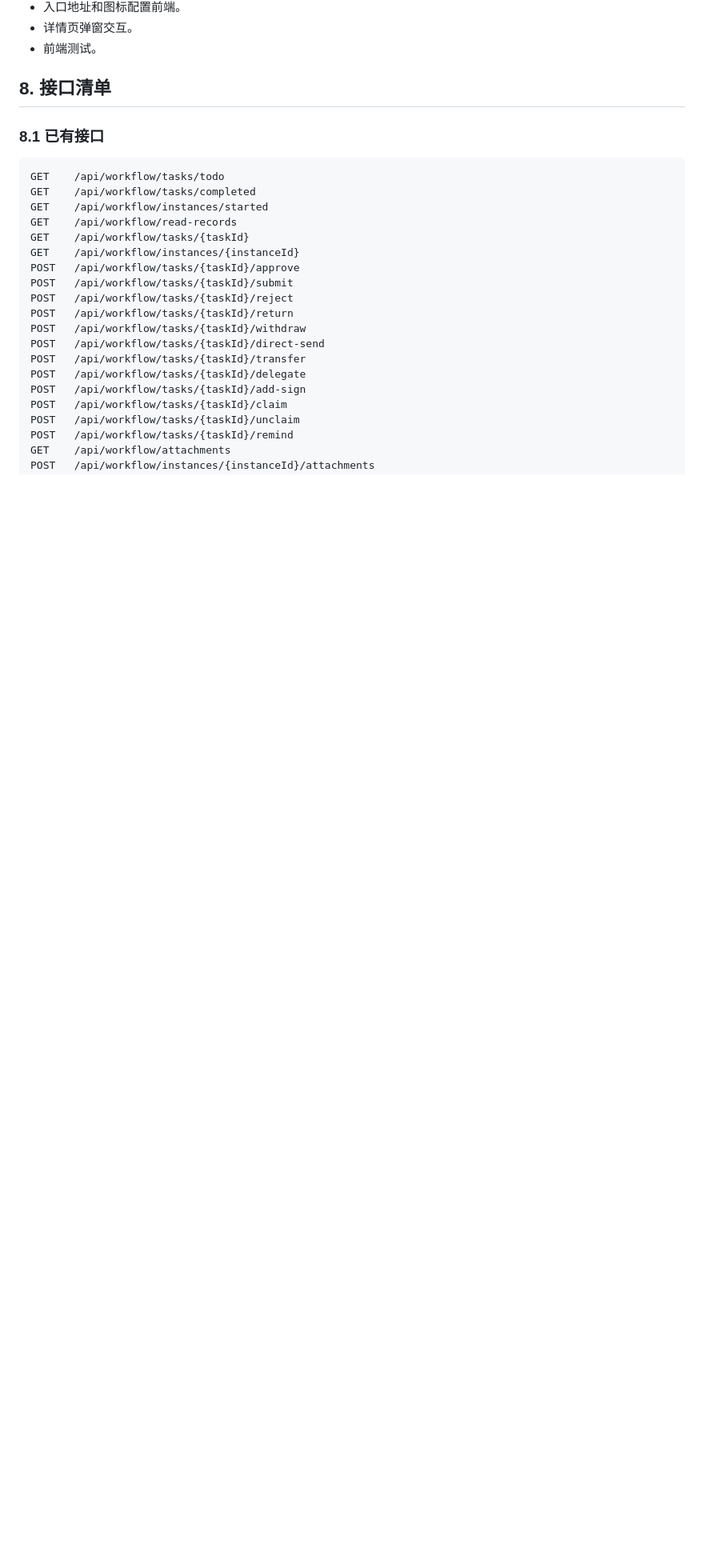
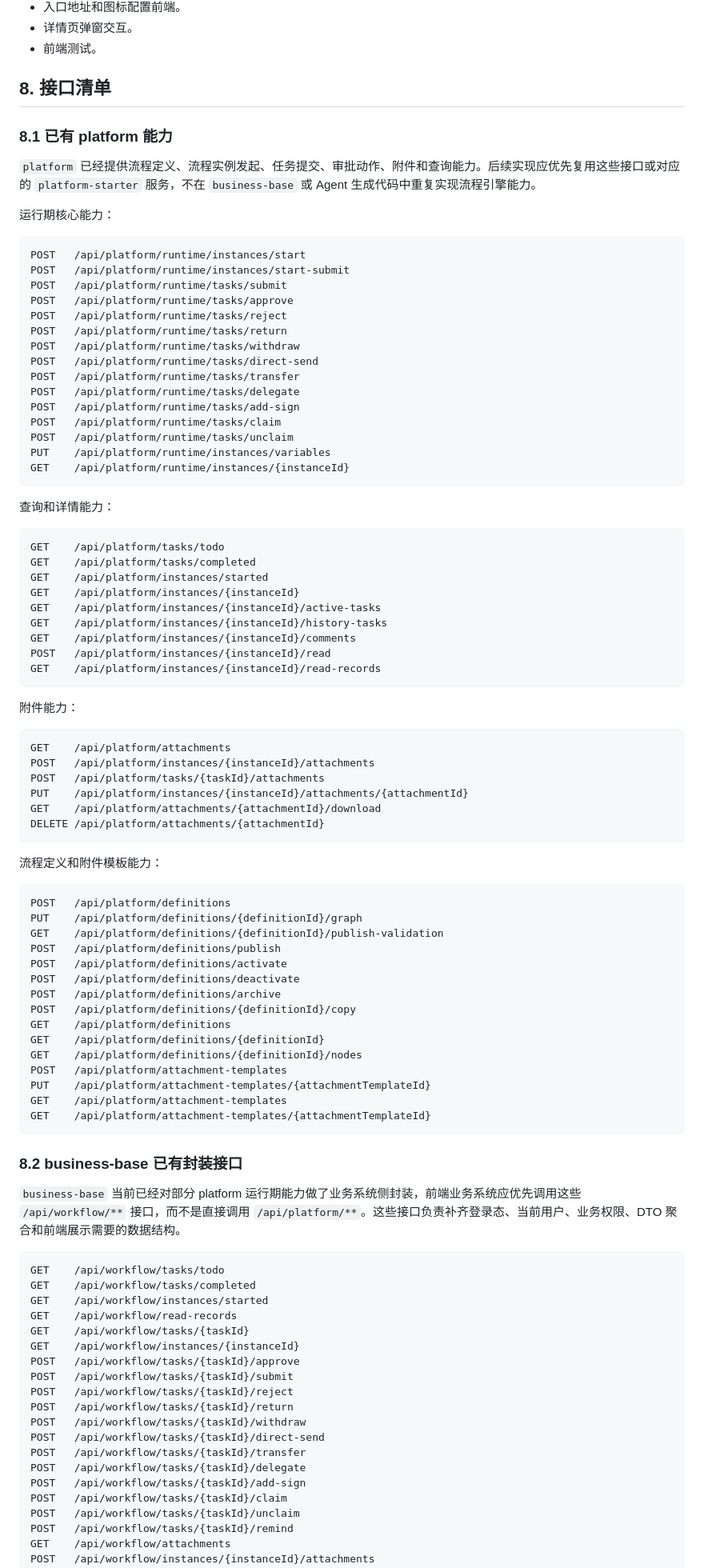
Before and after one commit to ZQ7777777/flow-mind, a Markdown page: doc/会议记录合并实现计划.md, the part around one of its changes. Shown at 80% size. Drawn GitHub-style; blank space fills up the shorter version.

Commit message:
agent接口修改

````diff
--- a/doc/会议记录合并实现计划.md
+++ b/doc/会议记录合并实现计划.md
@@ -454,7 +454,78 @@ skill 应告诉 Agent：
 
 ## 8. 接口清单
 
-### 8.1 已有接口
+### 8.1 已有 platform 能力
+
+`platform` 已经提供流程定义、流程实例发起、任务提交、审批动作、附件和查询能力。后续实现应优先复用这些接口或对应的 `platform-starter` 服务，不在 `business-base` 或 Agent 生成代码中重复实现流程引擎能力。
+
+运行期核心能力：
+
+```text
+POST   /api/platform/runtime/instances/start
+POST   /api/platform/runtime/instances/start-submit
+POST   /api/platform/runtime/tasks/submit
+POST   /api/platform/runtime/tasks/approve
+POST   /api/platform/runtime/tasks/reject
+POST   /api/platform/runtime/tasks/return
+POST   /api/platform/runtime/tasks/withdraw
+POST   /api/platform/runtime/tasks/direct-send
+POST   /api/platform/runtime/tasks/transfer
+POST   /api/platform/runtime/tasks/delegate
+POST   /api/platform/runtime/tasks/add-sign
+POST   /api/platform/runtime/tasks/claim
+POST   /api/platform/runtime/tasks/unclaim
+PUT    /api/platform/runtime/instances/variables
+GET    /api/platform/runtime/instances/{instanceId}
+```
+
+查询和详情能力：
+
+```text
+GET    /api/platform/tasks/todo
+GET    /api/platform/tasks/completed
+GET    /api/platform/instances/started
+GET    /api/platform/instances/{instanceId}
+GET    /api/platform/instances/{instanceId}/active-tasks
+GET    /api/platform/instances/{instanceId}/history-tasks
+GET    /api/platform/instances/{instanceId}/comments
+POST   /api/platform/instances/{instanceId}/read
+GET    /api/platform/instances/{instanceId}/read-records
+```
+
+附件能力：
+
+```text
+GET    /api/platform/attachments
+POST   /api/platform/instances/{instanceId}/attachments
+POST   /api/platform/tasks/{taskId}/attachments
+PUT    /api/platform/instances/{instanceId}/attachments/{attachmentId}
+GET    /api/platform/attachments/{attachmentId}/download
+DELETE /api/platform/attachments/{attachmentId}
+```
+
+流程定义和附件模板能力：
+
+```text
+POST   /api/platform/definitions
+PUT    /api/platform/definitions/{definitionId}/graph
+GET    /api/platform/definitions/{definitionId}/publish-validation
+POST   /api/platform/definitions/publish
+POST   /api/platform/definitions/activate
+POST   /api/platform/definitions/deactivate
+POST   /api/platform/definitions/archive
+POST   /api/platform/definitions/{definitionId}/copy
+GET    /api/platform/definitions
+GET    /api/platform/definitions/{definitionId}
+GET    /api/platform/definitions/{definitionId}/nodes
+POST   /api/platform/attachment-templates
+PUT    /api/platform/attachment-templates/{attachmentTemplateId}
+GET    /api/platform/attachment-templates
+GET    /api/platform/attachment-templates/{attachmentTemplateId}
+```
+
+### 8.2 business-base 已有封装接口
+
+`business-base` 当前已经对部分 platform 运行期能力做了业务系统侧封装，前端业务系统应优先调用这些 `/api/workflow/**` 接口，而不是直接调用 `/api/platform/**`。这些接口负责补齐登录态、当前用户、业务权限、DTO 聚合和前端展示需要的数据结构。
 
 ```text
 GET    /api/workflow/tasks/todo
````
Also changed, not shown: other parts of doc/会议记录合并实现计划.md (+25 -11 lines).
